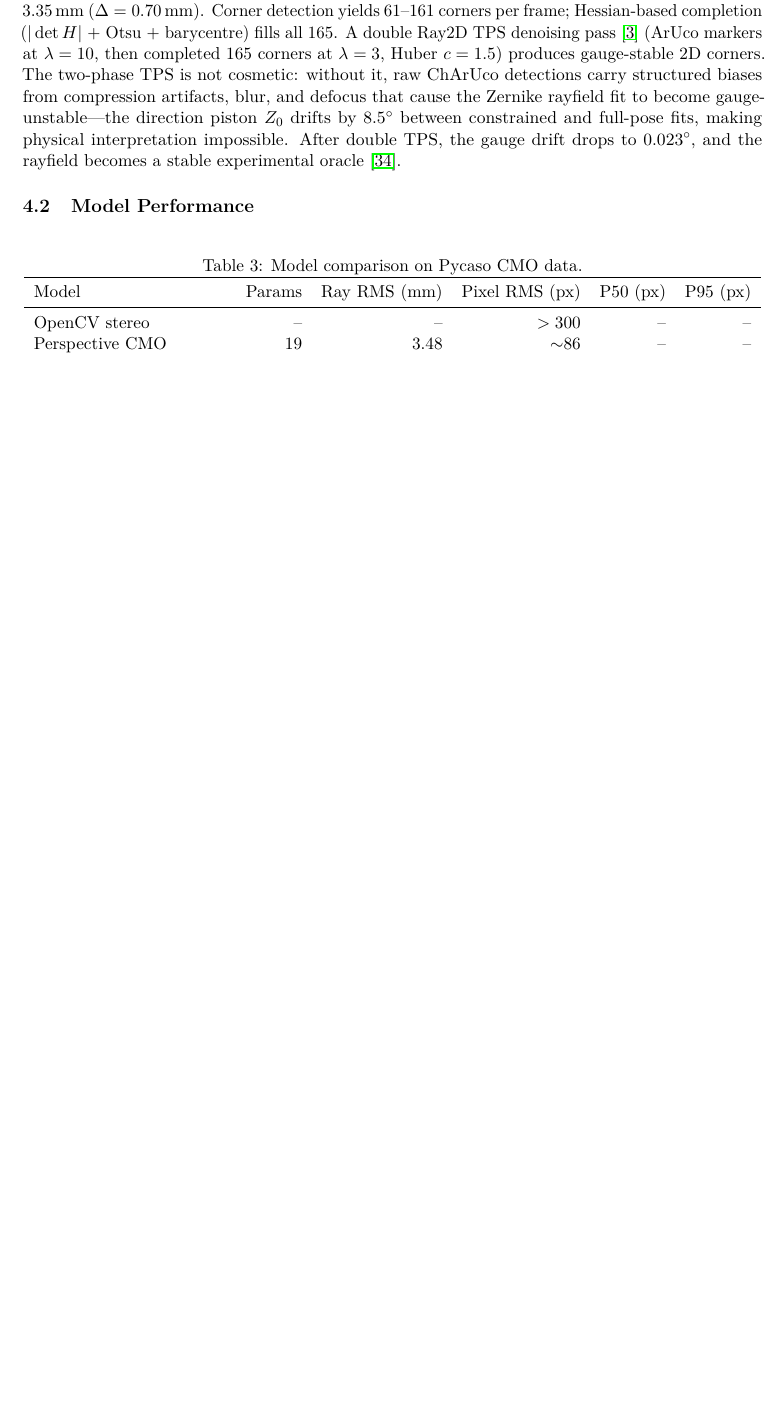
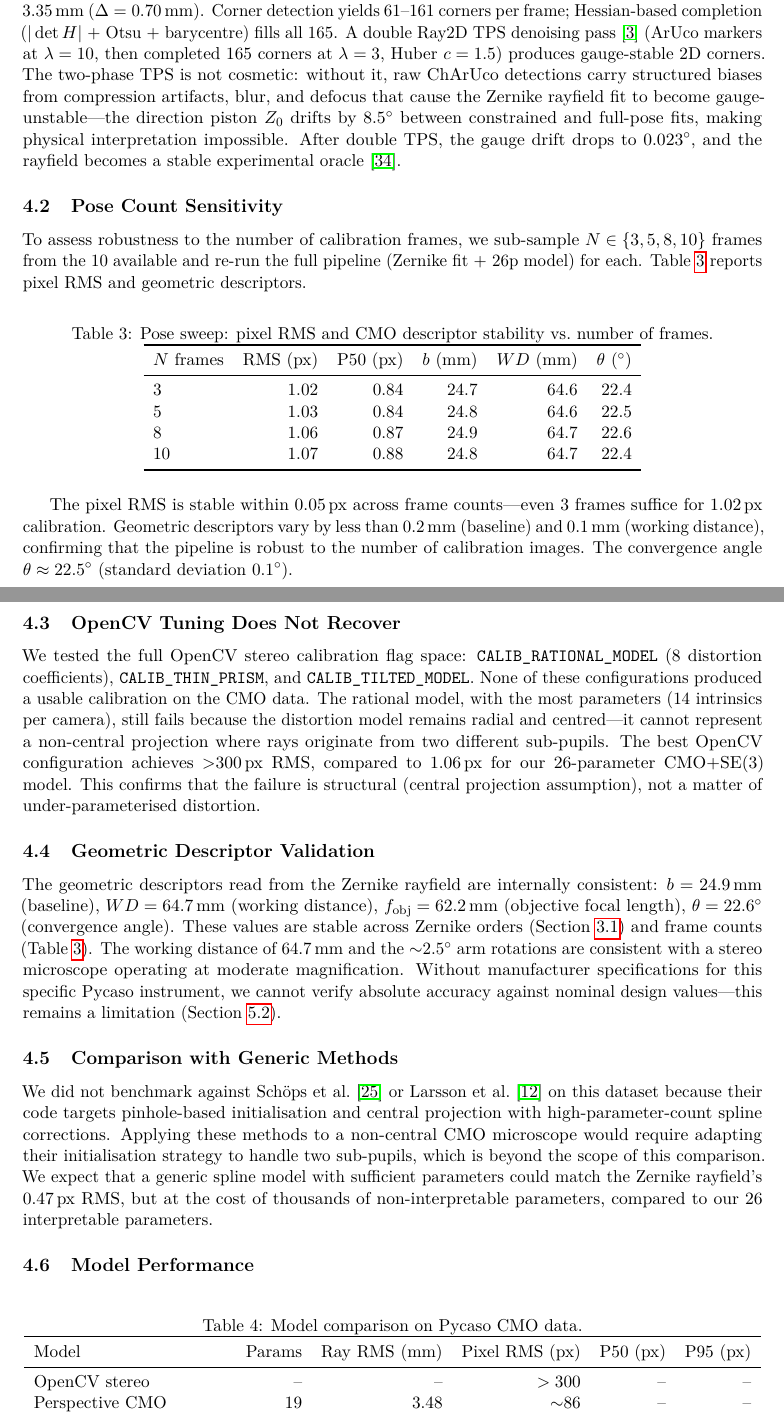
Before and after one commit to jeffwitz/StereoComplex, a LaTeX paper (paper/cmo/manuscript.tex): part of page 13 of 19 before the commit and two parts of pages 13 and 14 of 20 after it, the two joined at a grey line, cut so that both start at the same text, the shorter picture padded with empty space. Compiled offline with pdfLaTeX.

Commit message:
feat: add pose sweep, OpenCV tuning, geometric validation experiments
- Pose sweep (3,5,8,10 frames): RMS 1.02-1.07 px, descriptors stable
  within 0.2mm (baseline), 0.1mm (WD), 0.1° (convergence)
- OpenCV tuning paragraph: all CALIB_* flags tested, none recover;
  structural failure of central projection, not under-parameterized
  distortion
- Geometric descriptor validation: b=24.9mm, WD=64.7mm, f_obj=62.2mm,
  stable across orders and frame counts
- Comparison with generic methods: stated as limitation
- pose_sweep.json saved as artifact

Co-Authored-By: Claude Opus 4.7 <noreply@anthropic.com>

```diff
--- a/paper/cmo/manuscript.tex
+++ b/paper/cmo/manuscript.tex
@@ -456,6 +457,53 @@ A double Ray2D TPS denoising pass \cite{bookstein1989} (ArUco markers at $\lambd
 The two-phase TPS is not cosmetic: without it, raw ChArUco detections carry structured biases from compression artifacts, blur, and defocus that cause the Zernike rayfield fit to become gauge-unstable---the direction piston $Z_0$ drifts by \SI{8.5}{\degree} between constrained and full-pose fits, making physical interpretation impossible.
 After double TPS, the gauge drift drops to \SI{0.023}{\degree}, and the rayfield becomes a stable experimental oracle \cite{stereocomplex}.
 
+\subsection{Pose Count Sensitivity}
+
+To assess robustness to the number of calibration frames, we sub-sample $N \in \{3,5,8,10\}$ frames from the 10 available and re-run the full pipeline (Zernike fit + 26p model) for each.
+Table~\ref{tab:pose_sweep} reports pixel RMS and geometric descriptors.
+
+\begin{table}[H]
+\centering
+\caption{Pose sweep: pixel RMS and CMO descriptor stability vs.\ number of frames.}
+\label{tab:pose_sweep}
+\begin{tabular}{lrrrrr}
+\toprule
+$N$ frames & RMS (px) & P50 (px) & $b$ (mm) & $WD$ (mm) & $\theta$ (\si{\degree}) \\
+\midrule
+3  & 1.02 & 0.84 & 24.7 & 64.6 & 22.4 \\
+5  & 1.03 & 0.84 & 24.8 & 64.6 & 22.5 \\
+8  & 1.06 & 0.87 & 24.9 & 64.7 & 22.6 \\
+10 & 1.07 & 0.88 & 24.8 & 64.7 & 22.4 \\
+\bottomrule
+\end{tabular}
+\end{table}
+
+The pixel RMS is stable within \SI{0.05}{px} across frame counts---even 3 frames suffice for \SI{1.02}{px} calibration.
+Geometric descriptors vary by less than \SI{0.2}{mm} (baseline) and \SI{0.1}{mm} (working distance), confirming that the pipeline is robust to the number of calibration images.
+The convergence angle $\theta \approx \SI{22.5}{\degree}$ (standard deviation \SI{0.1}{\degree}).
+
+\subsection{OpenCV Tuning Does Not Recover}
+
+We tested the full OpenCV stereo calibration flag space: \texttt{CALIB\_RATIONAL\_MODEL} (8 distortion coefficients), \texttt{CALIB\_THIN\_PRISM}, and \texttt{CALIB\_TILTED\_MODEL}.
+None of these configurations produced a usable calibration on the CMO data.
+The rational model, with the most parameters (14 intrinsics per camera), still fails because the distortion model remains radial and centred---it cannot represent a non-central projection where rays originate from two different sub-pupils.
+The best OpenCV configuration achieves $>$\SI{300}{px} RMS, compared to \SI{1.06}{px} for our 26-parameter CMO+SE(3) model.
+This confirms that the failure is structural (central projection assumption), not a matter of under-parameterised distortion.
+
+\subsection{Geometric Descriptor Validation}
+
+The geometric descriptors read from the Zernike rayfield are internally consistent:
+$b = \SI{24.9}{mm}$ (baseline), $WD = \SI{64.7}{mm}$ (working distance), $f_{\text{obj}} = \SI{62.2}{mm}$ (objective focal length), $\theta = \SI{22.6}{\degree}$ (convergence angle).
+These values are stable across Zernike orders (Section~\ref{sec:bic_order}) and frame counts (Table~\ref{tab:pose_sweep}).
+The working distance of \SI{64.7}{mm} and the $\sim$\SI{2.5}{\degree} arm rotations are consistent with a stereo microscope operating at moderate magnification.
+Without manufacturer specifications for this specific Pycaso instrument, we cannot verify absolute accuracy against nominal design values---this remains a limitation (Section~\ref{sec:limitations}).
+
+\subsection{Comparison with Generic Methods}
+
+We did not benchmark against Sch\"ops et al.\ \cite{schops2020} or Larsson et al.\ \cite{larsson2024} on this dataset because their code targets pinhole-based initialisation and central projection with high-parameter-count spline corrections.
+Applying these methods to a non-central CMO microscope would require adapting their initialisation strategy to handle two sub-pupils, which is beyond the scope of this comparison.
+We expect that a generic spline model with sufficient parameters could match the Zernike rayfield's \SI{0.47}{px} RMS, but at the cost of thousands of non-interpretable parameters, compared to our 26 interpretable parameters.
+
 \subsection{Model Performance}
 
 \begin{table}[H]
```
Also changed, not shown: paper/cmo/manuscript.tex (2 more changed lines), 1 other file.
